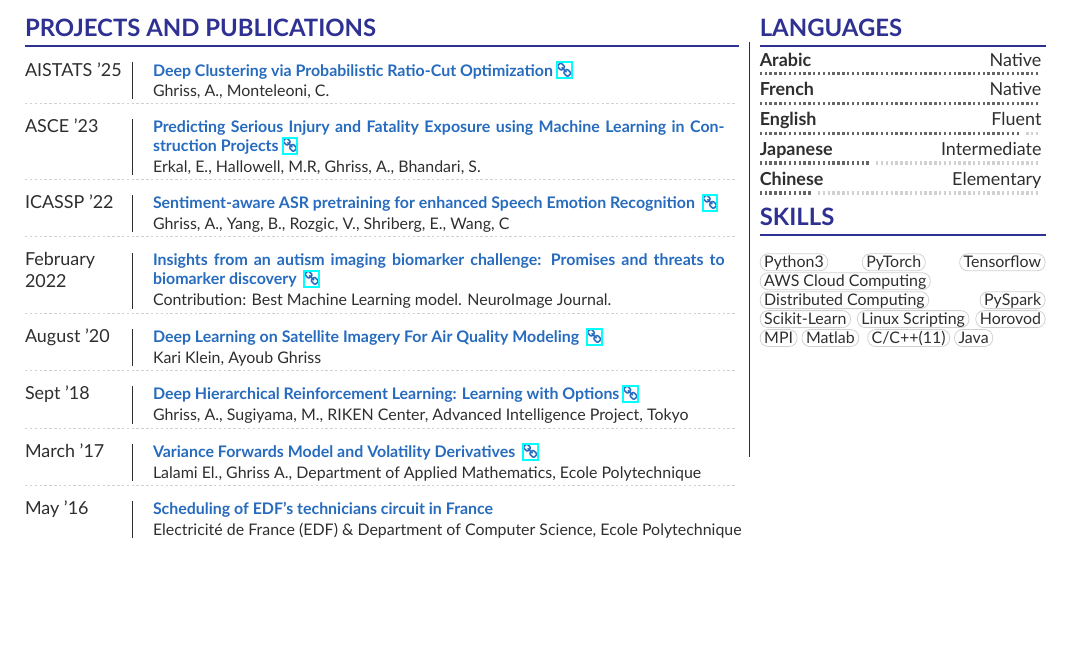
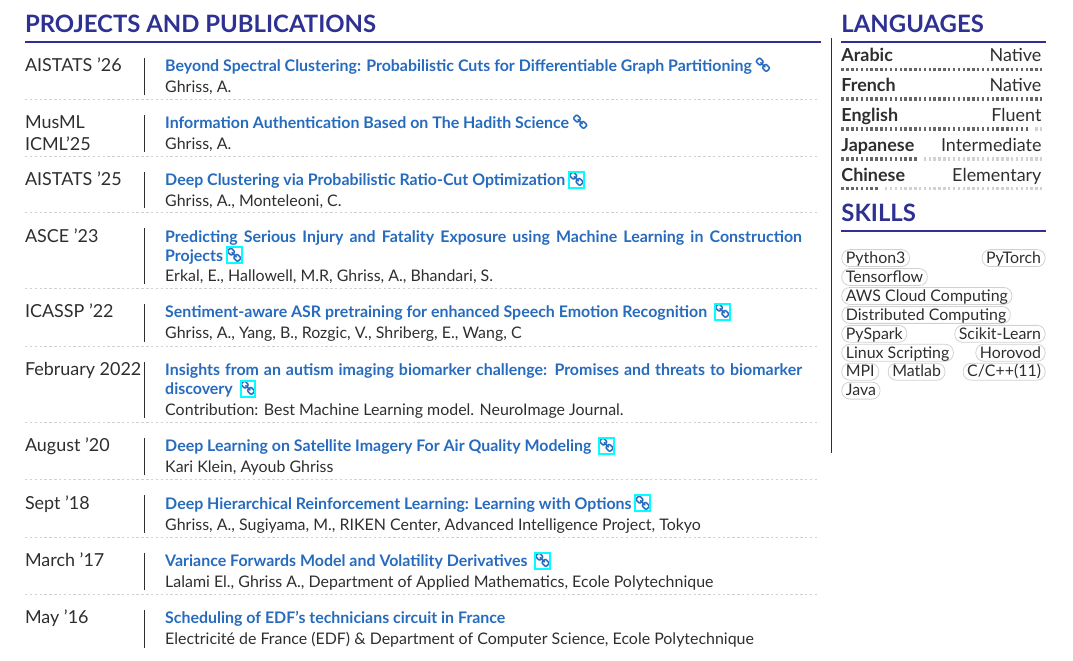
Before and after one commit to ayghri/CV, a LaTeX document (main.tex, which reads projects.tex): part of the page before the commit and part of page 2 of 2 after it, cut so that both start at the same text, the shorter picture padded with empty space. Compiled offline with XeLaTeX.

Commit message:
Updates from Overleaf

```diff
--- a/main.tex
+++ b/main.tex
@@ -32,7 +32,7 @@
 
 \input{work}
 \vspace{1.2em}
-\begin{minipage}[t]{0.70\linewidth}
+\begin{minipage}[t]{0.78\linewidth}
 \input{projects}
 \end{minipage}
 \hfill
@@ -40,7 +40,7 @@
 \rule[-27.6em]{0.1mm}{26em}
 % \rule[-40em]{0.1mm}{10em}
 \hfill
-\begin{minipage}[t]{0.28\linewidth}
+\begin{minipage}[t]{0.2\linewidth}
 % \input{technicals}
 % \input{extra}
 \input{skills}
--- a/projects.tex
+++ b/projects.tex
@@ -1,4 +1,14 @@
+
 \cvsection{Projects and Publications}
+\publication{AISTATS '26}{Beyond Spectral Clustering: Probabilistic Cuts for Differentiable Graph Partitioning\link{}}{Ghriss, A.}
+
+
+\divider
+
+\publication{MusML ICML'25}{Information Authentication Based on The Hadith Science\link{}}{Ghriss, A.}
+
+\divider
+
 \publication{AISTATS '25}{Deep Clustering via Probabilistic Ratio-Cut Optimization\link{https://arxiv.org/abs/2502.03405}}{Ghriss, A., Monteleoni, C.}
 
 \divider
```
